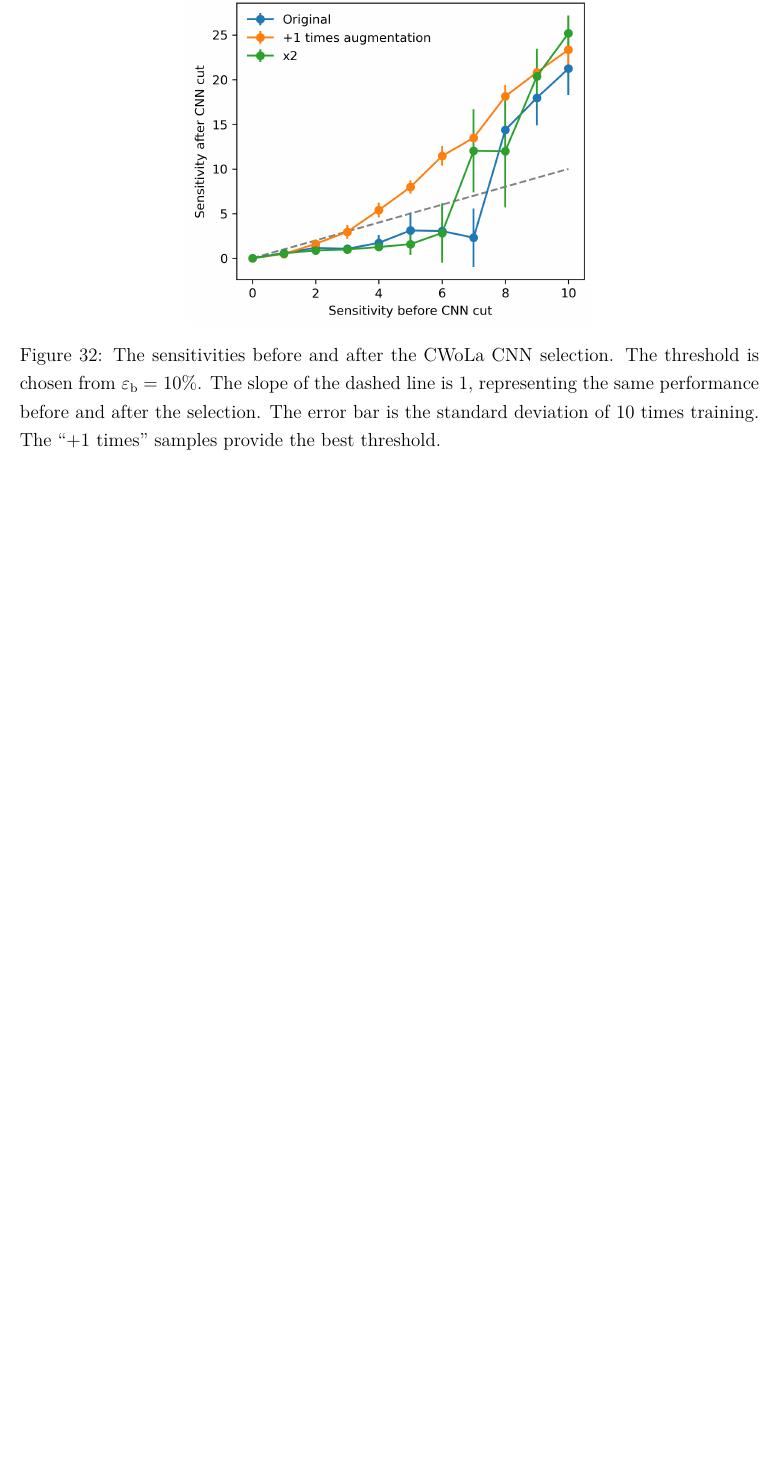
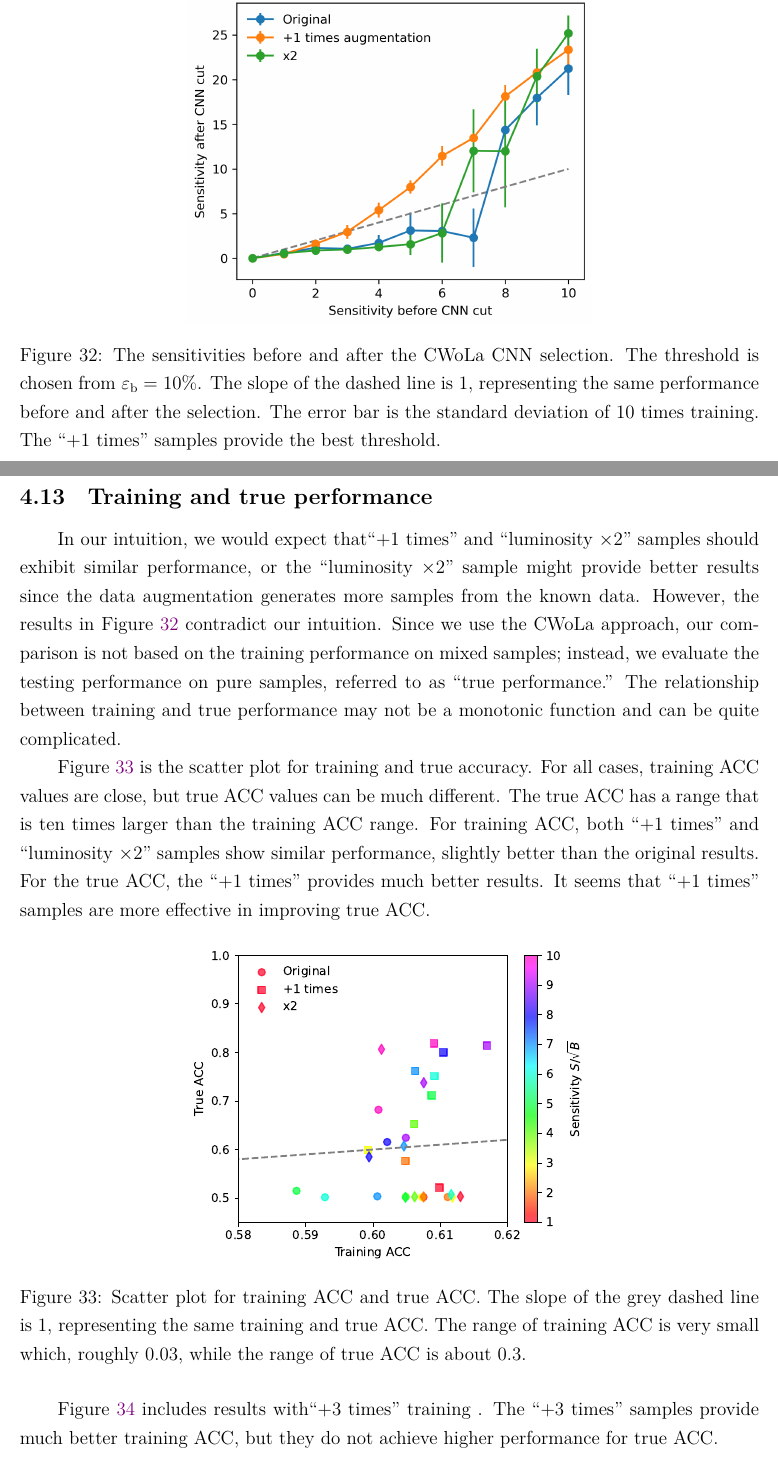
Before and after one commit to r10222035/data_augmentation, a LaTeX document (Note/note.tex): part of page 34 of 35 before the commit and two parts of pages 34 and 35 of 36 after it, the two joined at a grey line, cut so that both start at the same text, the shorter picture padded with empty space. Compiled offline with XeLaTeX.

Commit message:
Note: Add the comparison between the training and true ACC

```diff
--- a/Note/note.tex
+++ b/Note/note.tex
@@ -875,5 +875,17 @@
 			\caption{The sensitivities before and after the CWoLa CNN selection. The threshold is chosen from $\varepsilon_{\text{b}} = 10\%$. The slope of the dashed line is $1$, representing the same performance before and after the selection. The error bar is the standard deviation of 10 times training. The ``+1 times'' samples provide the best threshold.}
 			\label{fig:sensitivity_improvement_bkg_eff_01}
 		\end{figure}
+	% subsection sensitivity_difference (end)
+	\subsection{Training and true performance}% (fold)
+	\label{sub:training_and_true_performance}
+		In our intuition, we would expect that``+1 times'' and ``luminosity  $\times 2$'' samples should exhibit similar performance, or the ``luminosity  $\times 2$'' sample might provide better results since the data augmentation generates more samples from the known data. However, the results in Figure~\ref{fig:sensitivity_improvement_bkg_eff_01} contradict our intuition. Since we use the CWoLa approach, our comparison is not based on the training performance on mixed samples; instead, we evaluate the testing performance on pure samples, referred to as ``true performance.'' The relationship between training and true performance may not be a monotonic function and can be quite complicated.
 
-	% subsection sensitivity_difference (end)
+		Figure~\ref{fig:training_and_true_acc_ori_aug_1_x2} is the scatter plot for training and true accuracy. For all cases, training ACC values are close, but true ACC values can be much different. The true ACC has a range that is ten times larger than the training ACC range. For training ACC, both ``+1 times'' and ``luminosity $\times 2$'' samples show similar performance, slightly better than the original results. For the true ACC, the ``+1 times'' provides much better results. It seems that ``+1 times'' samples are more effective in improving true ACC.
+		\begin{figure}[htpb]
+			\centering
+			\includegraphics[width=0.55\textwidth]{HVmodel_training_true_acc_aug_1_x2.pdf}
+			\caption{Scatter plot for training ACC and true ACC. The slope of the grey dashed line is $1$, representing the same training and true ACC. The range of training ACC is very small which, roughly 0.03, while the range of true ACC is about 0.3.}
+			\label{fig:training_and_true_acc_ori_aug_1_x2}
+		\end{figure}
+
+		Figure~\ref{fig:training_and_true_acc_ori_aug_1_3_x2} includes results with``+3 times'' training . The ``+3 times'' samples provide much better training ACC, but they do not achieve higher performance for true ACC.
@@ -880,3 +896,6 @@
+			\label{fig:training_and_true_acc_ori_aug_1_3_x2}
+		\end{figure}
+	% subsection training_and_true_performance (end)
 % section hidden_valley_model (end)
 
 \bibliographystyle{plain}
```
Also changed, not shown: Note/note.pdf, Note/note.tex (6 more changed lines).
